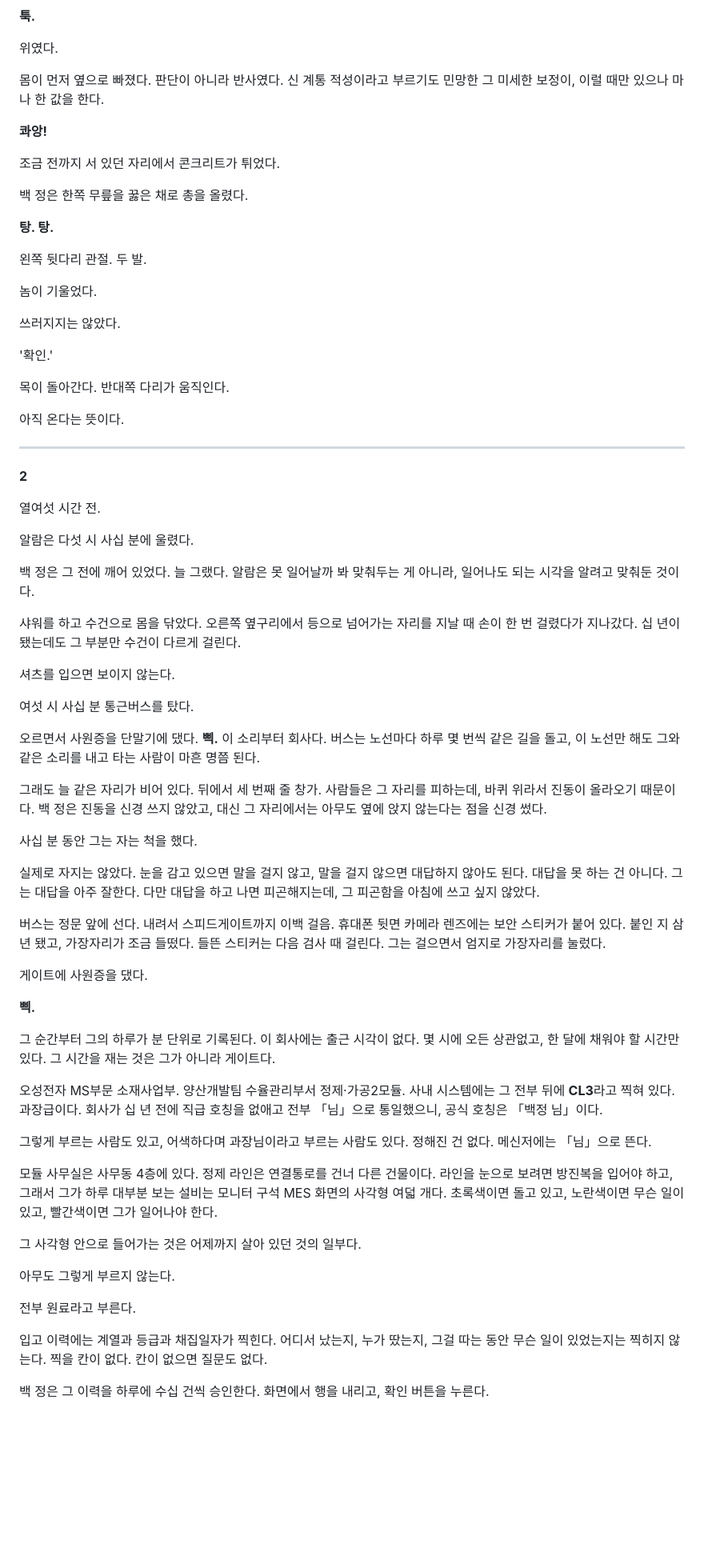
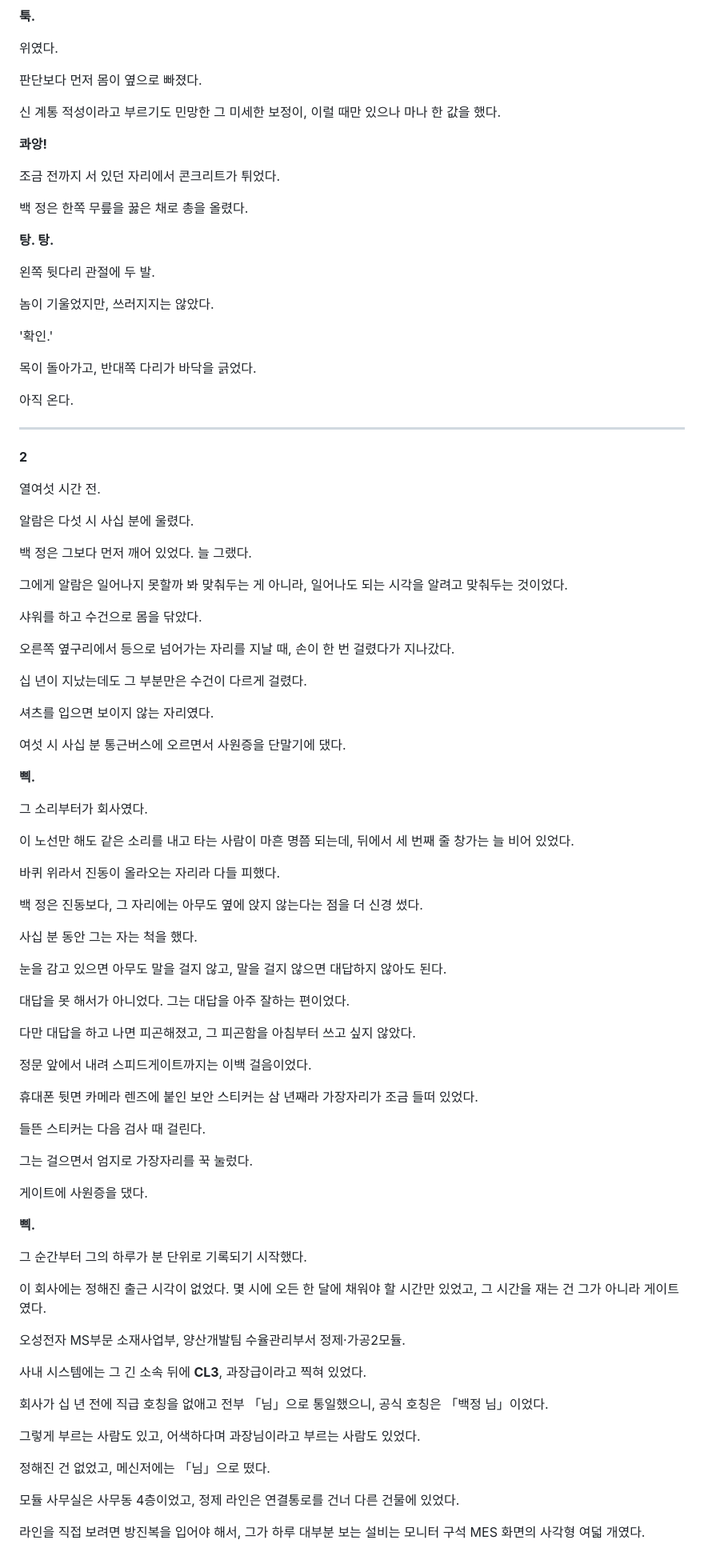
Before and after one commit to Baaek/web1, a Markdown page: novel/001-밤에는-다른-일을-한다.md, the part around one of its changes. Shown at 80% size. Rendered like a GitHub page; blank space fills up the shorter version.

```diff
--- a/novel/001-밤에는-다른-일을-한다.md
+++ b/novel/001-밤에는-다른-일을-한다.md
@@ -73,7 +103,9 @@
 
 위였다.
 
-몸이 먼저 옆으로 빠졌다. 판단이 아니라 반사였다. 신 계통 적성이라고 부르기도 민망한 그 미세한 보정이, 이럴 때만 있으나 마나 한 값을 한다.
+판단보다 먼저 몸이 옆으로 빠졌다.
+
+신 계통 적성이라고 부르기도 민망한 그 미세한 보정이, 이럴 때만 있으나 마나 한 값을 했다.
 
 **콰앙!**
 
@@ -83,17 +115,15 @@
 
 **탕. 탕.**
 
-왼쪽 뒷다리 관절. 두 발.
+왼쪽 뒷다리 관절에 두 발.
 
-놈이 기울었다.
-
-쓰러지지는 않았다.
+놈이 기울었지만, 쓰러지지는 않았다.
 
 '확인.'
 
-목이 돌아간다. 반대쪽 다리가 움직인다.
+목이 돌아가고, 반대쪽 다리가 바닥을 긁었다.
 
-아직 온다는 뜻이다.
+아직 온다.
 
 ---
 
@@ -103,43 +133,65 @@
 
 알람은 다섯 시 사십 분에 울렸다.
 
-백 정은 그 전에 깨어 있었다. 늘 그랬다. 알람은 못 일어날까 봐 맞춰두는 게 아니라, 일어나도 되는 시각을 알려고 맞춰둔 것이다.
+백 정은 그보다 먼저 깨어 있었다. 늘 그랬다.
 
-샤워를 하고 수건으로 몸을 닦았다. 오른쪽 옆구리에서 등으로 넘어가는 자리를 지날 때 손이 한 번 걸렸다가 지나갔다. 십 년이 됐는데도 그 부분만 수건이 다르게 걸린다.
+그에게 알람은 일어나지 못할까 봐 맞춰두는 게 아니라, 일어나도 되는 시각을 알려고 맞춰두는 것이었다.
 
-셔츠를 입으면 보이지 않는다.
+샤워를 하고 수건으로 몸을 닦았다.
 
-여섯 시 사십 분 통근버스를 탔다.
+오른쪽 옆구리에서 등으로 넘어가는 자리를 지날 때, 손이 한 번 걸렸다가 지나갔다.
 
-오르면서 사원증을 단말기에 댔다. **삑.** 이 소리부터 회사다. 버스는 노선마다 하루 몇 번씩 같은 길을 돌고, 이 노선만 해도 그와 같은 소리를 내고 타는 사람이 마흔 명쯤 된다.
+십 년이 지났는데도 그 부분만은 수건이 다르게 걸렸다.
 
-그래도 늘 같은 자리가 비어 있다. 뒤에서 세 번째 줄 창가. 사람들은 그 자리를 피하는데, 바퀴 위라서 진동이 올라오기 때문이다. 백 정은 진동을 신경 쓰지 않았고, 대신 그 자리에서는 아무도 옆에 앉지 않는다는 점을 신경 썼다.
+셔츠를 입으면 보이지 않는 자리였다.
+
+여섯 시 사십 분 통근버스에 오르면서 사원증을 단말기에 댔다.
+
+**삑.**
+
+그 소리부터가 회사였다.
+
+이 노선만 해도 같은 소리를 내고 타는 사람이 마흔 명쯤 되는데, 뒤에서 세 번째 줄 창가는 늘 비어 있었다.
+
+바퀴 위라서 진동이 올라오는 자리라 다들 피했다.
+
+백 정은 진동보다, 그 자리에는 아무도 옆에 앉지 않는다는 점을 더 신경 썼다.
 
 사십 분 동안 그는 자는 척을 했다.
 
-실제로 자지는 않았다. 눈을 감고 있으면 말을 걸지 않고, 말을 걸지 않으면 대답하지 않아도 된다. 대답을 못 하는 건 아니다. 그는 대답을 아주 잘한다. 다만 대답을 하고 나면 피곤해지는데, 그 피곤함을 아침에 쓰고 싶지 않았다.
+눈을 감고 있으면 아무도 말을 걸지 않고, 말을 걸지 않으면 대답하지 않아도 된다.
 
-버스는 정문 앞에 선다. 내려서 스피드게이트까지 이백 걸음. 휴대폰 뒷면 카메라 렌즈에는 보안 스티커가 붙어 있다. 붙인 지 삼 년 됐고, 가장자리가 조금 들떴다. 들뜬 스티커는 다음 검사 때 걸린다. 그는 걸으면서 엄지로 가장자리를 눌렀다.
+대답을 못 해서가 아니었다. 그는 대답을 아주 잘하는 편이었다.
+
+다만 대답을 하고 나면 피곤해졌고, 그 피곤함을 아침부터 쓰고 싶지 않았다.
+
+정문 앞에서 내려 스피드게이트까지는 이백 걸음이었다.
+
+휴대폰 뒷면 카메라 렌즈에 붙인 보안 스티커는 삼 년째라 가장자리가 조금 들떠 있었다.
+
+들뜬 스티커는 다음 검사 때 걸린다.
+
+그는 걸으면서 엄지로 가장자리를 꾹 눌렀다.
 
 게이트에 사원증을 댔다.
 
 **삑.**
 
-그 순간부터 그의 하루가 분 단위로 기록된다. 이 회사에는 출근 시각이 없다. 몇 시에 오든 상관없고, 한 달에 채워야 할 시간만 있다. 그 시간을 재는 것은 그가 아니라 게이트다.
+그 순간부터 그의 하루가 분 단위로 기록되기 시작했다.
 
-오성전자 MS부문 소재사업부. 양산개발팀 수율관리부서 정제·가공2모듈. 사내 시스템에는 그 전부 뒤에 **CL3**라고 찍혀 있다. 과장급이다. 회사가 십 년 전에 직급 호칭을 없애고 전부 「님」으로 통일했으니, 공식 호칭은 「백정 님」이다.
+이 회사에는 정해진 출근 시각이 없었다. 몇 시에 오든 한 달에 채워야 할 시간만 있었고, 그 시간을 재는 건 그가 아니라 게이트였다.
 
-그렇게 부르는 사람도 있고, 어색하다며 과장님이라고 부르는 사람도 있다. 정해진 건 없다. 메신저에는 「님」으로 뜬다.
+오성전자 MS부문 소재사업부, 양산개발팀 수율관리부서 정제·가공2모듈.
 
-모듈 사무실은 사무동 4층에 있다. 정제 라인은 연결통로를 건너 다른 건물이다. 라인을 눈으로 보려면 방진복을 입어야 하고, 그래서 그가 하루 대부분 보는 설비는 모니터 구석 MES 화면의 사각형 여덟 개다. 초록색이면 돌고 있고, 노란색이면 무슨 일이 있고, 빨간색이면 그가 일어나야 한다.
+사내 시스템에는 그 긴 소속 뒤에 **CL3**, 과장급이라고 찍혀 있었다.
 
-그 사각형 안으로 들어가는 것은 어제까지 살아 있던 것의 일부다.
+회사가 십 년 전에 직급 호칭을 없애고 전부 「님」으로 통일했으니, 공식 호칭은 「백정 님」이었다.
 
-아무도 그렇게 부르지 않는다.
+그렇게 부르는 사람도 있고, 어색하다며 과장님이라고 부르는 사람도 있었다.
 
-전부 원료라고 부른다.
+정해진 건 없었고, 메신저에는 「님」으로 떴다.
 
-입고 이력에는 계열과 등급과 채집일자가 찍힌다. 어디서 났는지, 누가 땄는지, 그걸 따는 동안 무슨 일이 있었는지는 찍히지 않는다. 찍을 칸이 없다. 칸이 없으면 질문도 없다.
+모듈 사무실은 사무동 4층이었고, 정제 라인은 연결통로를 건너 다른 건물에 있었다.
 
-백 정은 그 이력을 하루에 수십 건씩 승인한다. 화면에서 행을 내리고, 확인 버튼을 누른다.
+라인을 직접 보려면 방진복을 입어야 해서, 그가 하루 대부분 보는 설비는 모니터 구석 MES 화면의 사각형 여덟 개였다.
 
```
Also changed, not shown: other parts of novel/001-밤에는-다른-일을-한다.md (+225 -87 lines), novel/문체지침.md (+9 -0 lines).
